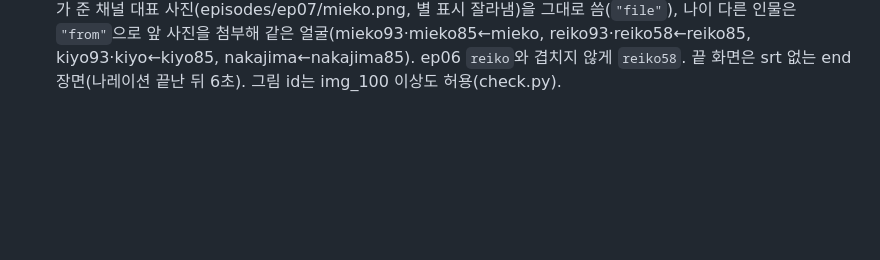
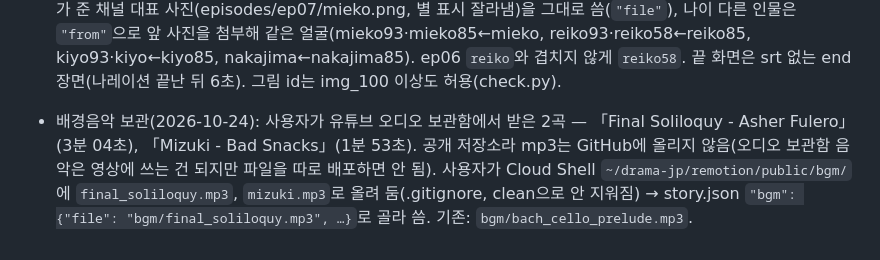
Before and after one commit to joyeongyun009-cpu/drama-jp, a Markdown page: 쇼츠_제작_순서.md, the part around the change. GitHub-like rendering; blank space fills up the shorter version.

Commit message:
Memo: two saved BGM tracks and where they live
Co-Authored-By: Claude Opus 5.5 <noreply@anthropic.com>
Claude-Session: https://claude.ai/code/session_01UU27CABhUn7T135RWhjcak

```diff
--- a/쇼츠_제작_순서.md
+++ b/쇼츠_제작_순서.md
@@ -237,3 +237,4 @@ sudo apt-get update -qq && sudo apt-get install -y -qq ffmpeg fonts-noto-cjk
 - 조회수 계획(2026-10-23, 사용자 "저장해 놔라"): 롱폼 업로드의 「동영상 요소」 단계 = 자막 / 종료 화면 / 카드 / 퀴즈. ① 롱폼 종료 화면: 「추가」→ 동영상 1개(최근 업로드 또는 시청자 맞춤) + 구독 버튼, 마지막 질문 화면 위에 표시. ② 카드: 롱폼 중간(예: 나나의 LINE 직후 3:35쯤)에 이전 편 롱폼 카드. ③ 홍보 쇼츠(ep06s) 업로드 시 「관련 동영상」에 ep06 롱폼 연결 → 쇼츠 끝 「続きは関連動画で▶」와 맞춤. ④ 롱폼 고정 댓글 질문(누가 되었을까)으로 댓글 유도. 쇼츠 완성 후 이 순서로 안내할 것.
 - ⭐ 배경음악 크기(2026-10-23 사용자 확정, 다음 편부터 기본값): **롱폼** `"bgm": {"volume": 0.35, "duck": 0.12}` (템플릿에 반영, 0.25는 작다고 함) / **쇼츠** `"bgm": {"volume": 0.2}` (0.3은 크다고 함).
 - 7편 ep07(2026-10-23) Vrew 롱폼 21분 27초: 「同窓会で「おむつの匂いがうつる」と私の手を払った社長夫人。3時間後…【スカッとする話】」. 자막 365줄, 그림 170장(사용자 S001~S170 프롬프트 그대로, S번호 = img 번호), 영상 21개(V1~V8 + 사용자 요청으로 오프닝 1~23번(약 1분 30초)을 전부 움직이는 영상 clip09~clip21로; V1은 078-079, V2(18-19 두 줄)는 263-264, V3는 273에서 재사용). 인물: `mieko`는 사용자가 준 채널 대표 사진(episodes/ep07/mieko.png, 별 표시 잘라냄)을 그대로 씀(`"file"`), 나이 다른 인물은 `"from"`으로 앞 사진을 첨부해 같은 얼굴(mieko93·mieko85←mieko, reiko93·reiko58←reiko85, kiyo93·kiyo←kiyo85, nakajima←nakajima85). ep06 `reiko`와 겹치지 않게 `reiko58`. 끝 화면은 srt 없는 end 장면(나레이션 끝난 뒤 6초). 그림 id는 img_100 이상도 허용(check.py).
+- 배경음악 보관(2026-10-24): 사용자가 유튜브 오디오 보관함에서 받은 2곡 — 「Final Soliloquy - Asher Fulero」(3분 04초), 「Mizuki - Bad Snacks」(1분 53초). 공개 저장소라 mp3는 GitHub에 올리지 않음(오디오 보관함 음악은 영상에 쓰는 건 되지만 파일을 따로 배포하면 안 됨). 사용자가 Cloud Shell `~/drama-jp/remotion/public/bgm/`에 `final_soliloquy.mp3`, `mizuki.mp3`로 올려 둠(.gitignore, clean으로 안 지워짐) → story.json `"bgm": {"file": "bgm/final_soliloquy.mp3", …}`로 골라 씀. 기존: `bgm/bach_cello_prelude.mp3`.
```
